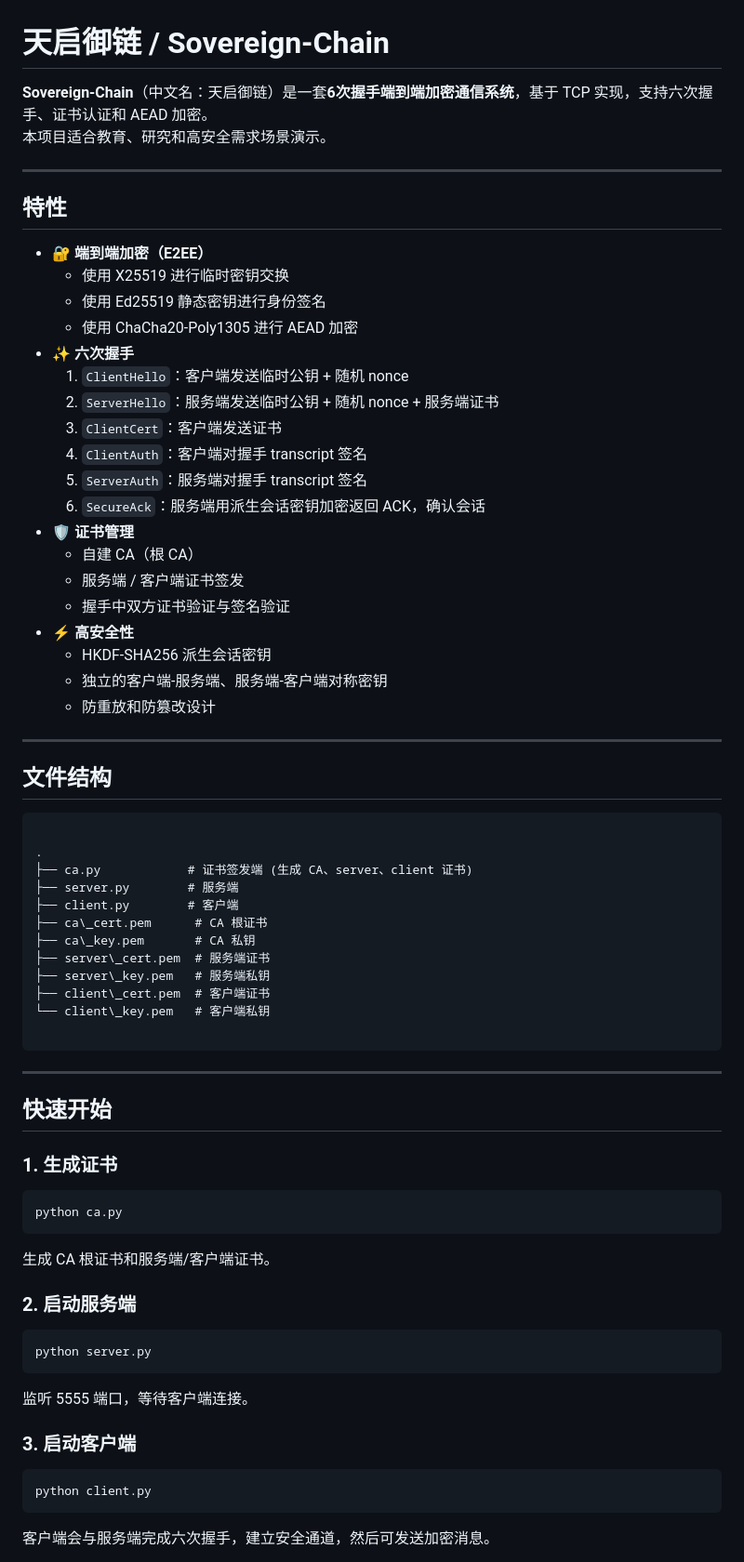
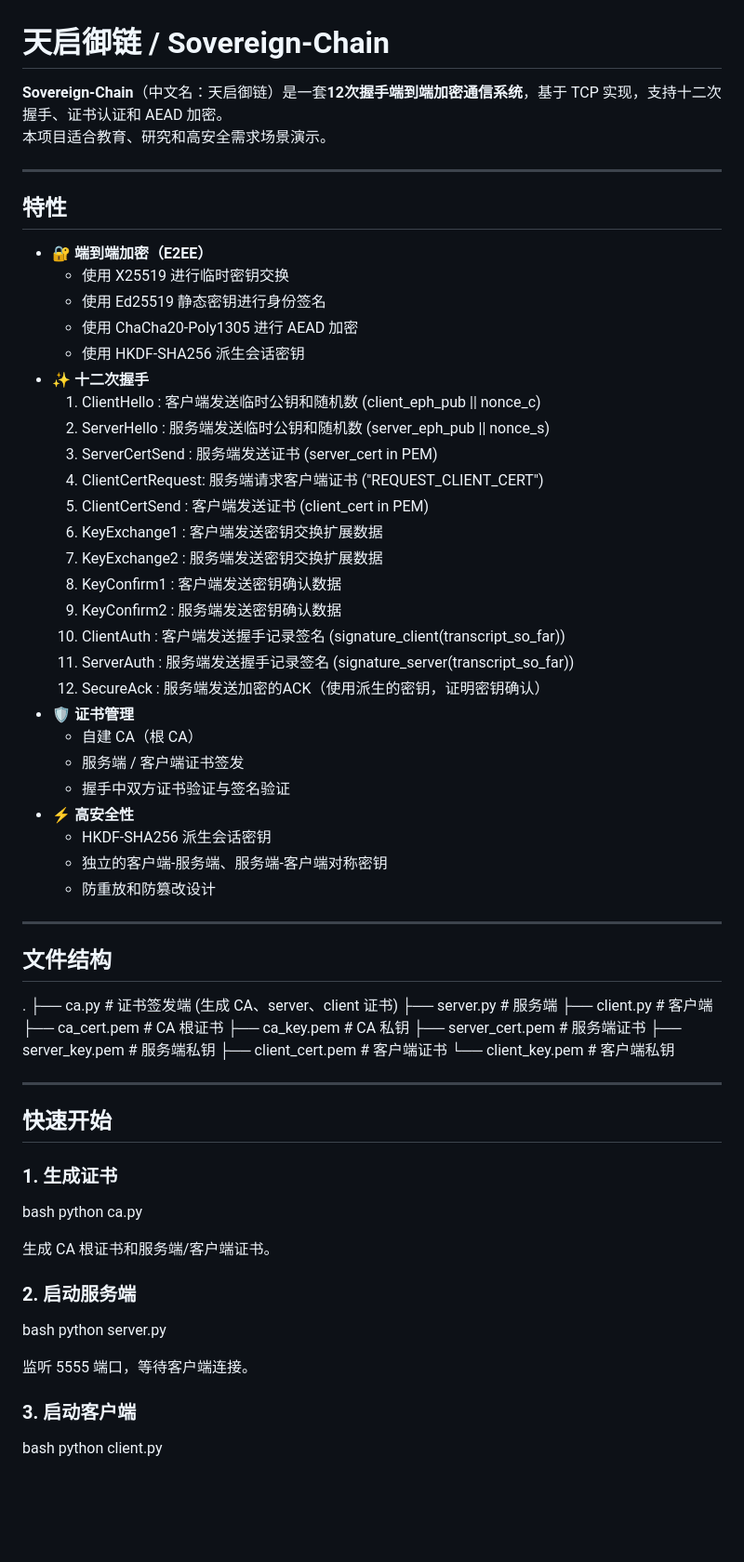
Before and after one commit to XDDXMT/Sovereign-Chain, a Markdown page: README.md, the part around one of its changes. Shown at 93% size. Rendered like a GitHub page; blank space fills up the shorter version.

`````diff
--- a/README.md
+++ b/README.md
@@ -1,6 +1,6 @@
 # 天启御链 / Sovereign-Chain
 
-**Sovereign-Chain**（中文名：天启御链）是一套**6次握手端到端加密通信系统**，基于 TCP 实现，支持六次握手、证书认证和 AEAD 加密。
+**Sovereign-Chain**（中文名：天启御链）是一套**12次握手端到端加密通信系统**，基于 TCP 实现，支持十二次握手、证书认证和 AEAD 加密。
 本项目适合教育、研究和高安全需求场景演示。
 
 ---
@@ -11,13 +11,20 @@
   - 使用 X25519 进行临时密钥交换
   - 使用 Ed25519 静态密钥进行身份签名
   - 使用 ChaCha20-Poly1305 进行 AEAD 加密
-- ✨ **六次握手**
-  1. `ClientHello`：客户端发送临时公钥 + 随机 nonce
-  2. `ServerHello`：服务端发送临时公钥 + 随机 nonce + 服务端证书
-  3. `ClientCert`：客户端发送证书
-  4. `ClientAuth`：客户端对握手 transcript 签名
-  5. `ServerAuth`：服务端对握手 transcript 签名
-  6. `SecureAck`：服务端用派生会话密钥加密返回 ACK，确认会话
+  - 使用 HKDF-SHA256 派生会话密钥
+- ✨ **十二次握手**
+  1. ClientHello      : 客户端发送临时公钥和随机数 (client_eph_pub || nonce_c)
+  2. ServerHello      : 服务端发送临时公钥和随机数 (server_eph_pub || nonce_s)
+  3. ServerCertSend   : 服务端发送证书 (server_cert in PEM)
+  4. ClientCertRequest: 服务端请求客户端证书 ("REQUEST_CLIENT_CERT")
+  5. ClientCertSend   : 客户端发送证书 (client_cert in PEM)
+  6. KeyExchange1     : 客户端发送密钥交换扩展数据
+  7. KeyExchange2     : 服务端发送密钥交换扩展数据
+  8. KeyConfirm1      : 客户端发送密钥确认数据
+  9. KeyConfirm2      : 服务端发送密钥确认数据
+  10. ClientAuth      : 客户端发送握手记录签名 (signature_client(transcript_so_far))
+  11. ServerAuth      : 服务端发送握手记录签名 (signature_server(transcript_so_far))
+  12. SecureAck       : 服务端发送加密的ACK（使用派生的密钥，证明密钥确认）
 - 🛡️ **证书管理**
   - 自建 CA（根 CA）
   - 服务端 / 客户端证书签发
@@ -31,20 +38,18 @@
 
 ## 文件结构
 
-```
 
 .
 ├── ca.py            # 证书签发端 (生成 CA、server、client 证书)
 ├── server.py        # 服务端
 ├── client.py        # 客户端
-├── ca\_cert.pem      # CA 根证书
-├── ca\_key.pem       # CA 私钥
-├── server\_cert.pem  # 服务端证书
-├── server\_key.pem   # 服务端私钥
-├── client\_cert.pem  # 客户端证书
-└── client\_key.pem   # 客户端私钥
+├── ca_cert.pem      # CA 根证书
+├── ca_key.pem       # CA 私钥
+├── server_cert.pem  # 服务端证书
+├── server_key.pem   # 服务端私钥
+├── client_cert.pem  # 客户端证书
+└── client_key.pem   # 客户端私钥
 
-````
 
 ---
 
@@ -52,25 +57,23 @@
 
 ### 1. 生成证书
 
-```bash
+bash
 python ca.py
-````
+
 
 生成 CA 根证书和服务端/客户端证书。
 
 ### 2. 启动服务端
 
-```bash
+bash
 python server.py
-```
+
 
 监听 5555 端口，等待客户端连接。
 
 ### 3. 启动客户端
 
-```bash
+bash
 python client.py
-```
 
-客户端会与服务端完成六次握手，建立安全通道，然后可发送加密消息。
 
`````
Also changed, not shown: other parts of README.md (+28 -20 lines), mermaid.png, 2 other files.
